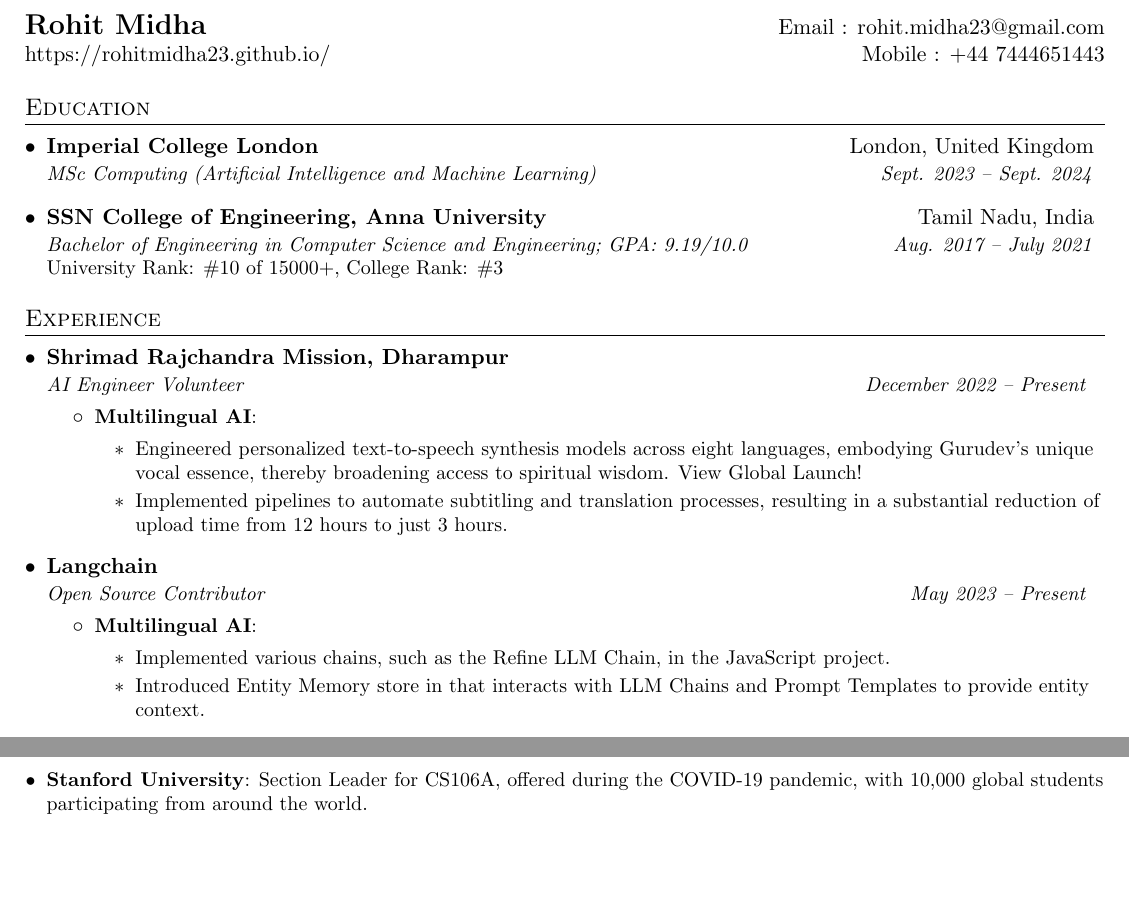
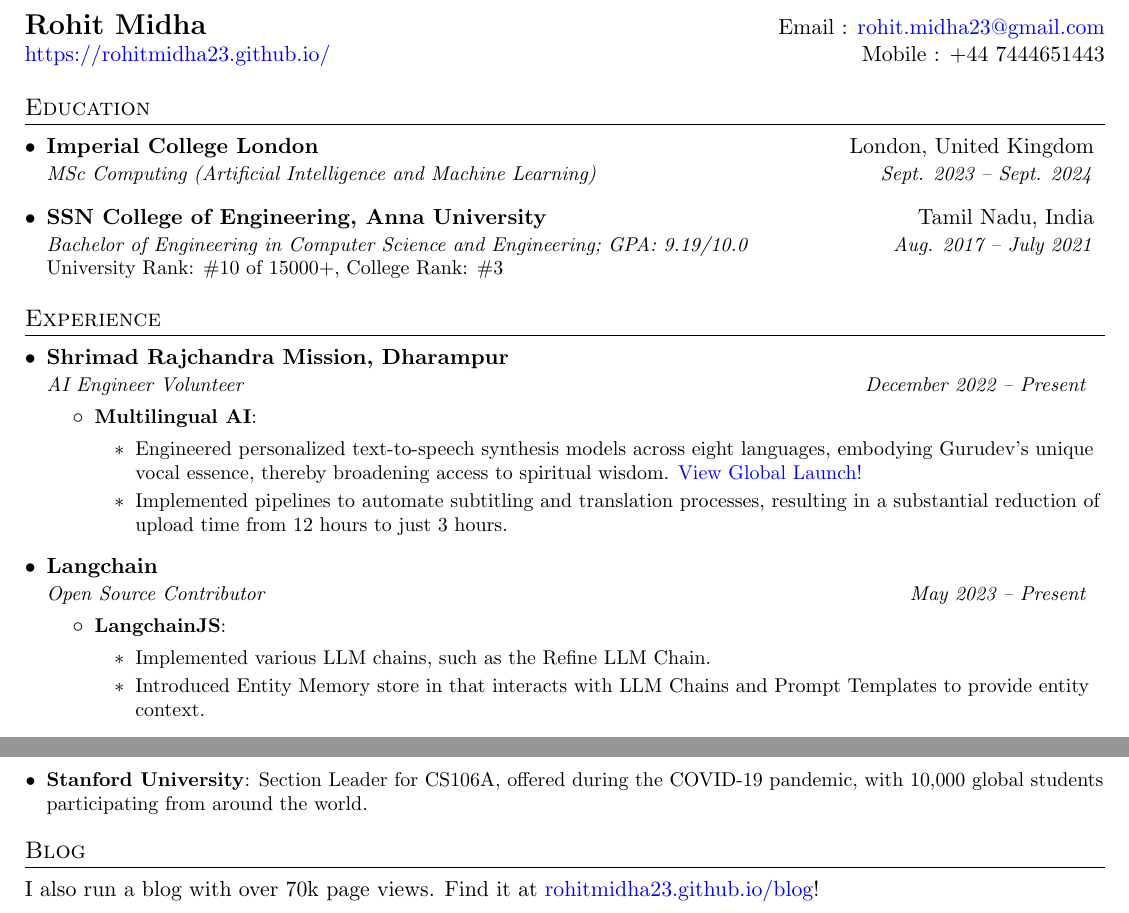
Before and after one commit to RohitMidha23/resume, a LaTeX CV (resume.tex): two parts of pages 1 and 2 of 2, joined at a grey line, cut so that both start at the same text, the shorter picture padded with empty space. Compiled offline with pdfLaTeX.

Commit message:
fixed mistakes

```diff
--- a/resume.tex
+++ b/resume.tex
@@ -16,6 +16,14 @@
 \usepackage[hidelinks]{hyperref}
 \usepackage{fancyhdr}
 \usepackage[english]{babel}
+
+\usepackage{hyperref}
+\hypersetup{
+    colorlinks=true,
+    linkcolor=blue,
+    urlcolor=blue,
+    citecolor=blue
+}
 
 \pagestyle{fancy}
 \fancyhf{} % clear all header and footer fields
@@ -76,7 +84,7 @@
 
 %----------HEADING-----------------
 \begin{tabular*}{\textwidth}{l@{\extracolsep{\fill}}r}
-  \textbf{\href{https://rohitmidha23.github.io/}{\Large Rohit Midha}} & Email : \href{mailto:rohit.midha23@gmail.com}{rohit.midha23@gmail.com}\\
+  \textbf{\Large Rohit Midha} & Email : \href{mailto:rohit.midha23@gmail.com}{rohit.midha23@gmail.com}\\
   \href{https://rohitmidha23.github.io/}{https://rohitmidha23.github.io/} & Mobile : +44 7444651443
 \end{tabular*}
 
@@ -115,10 +123,10 @@
   {Langchain}{}
   {Open Source Contributor}{May 2023 -- Present }
     \resumeItemListStart
-      \resumeItem{Multilingual AI}
+      \resumeItem{LangchainJS}
       {
         \begin{itemize}
-          \item Implemented various chains, such as the Refine LLM Chain, in the JavaScript project.
+          \item Implemented various LLM chains, such as the Refine LLM Chain.
           \item Introduced Entity Memory store in that interacts with LLM Chains and Prompt Templates to provide entity context.
         \end{itemize}
       }
@@ -309 +319,3 @@
 \section{Blog}
+I also run a blog with over 70k page views. Find it at \href{https://rohitmidha23.github.io/blog}{rohitmidha23.github.io/blog}!
+% \fi
```
Also changed, not shown: resume.pdf, resume.tex (10 more changed lines).
